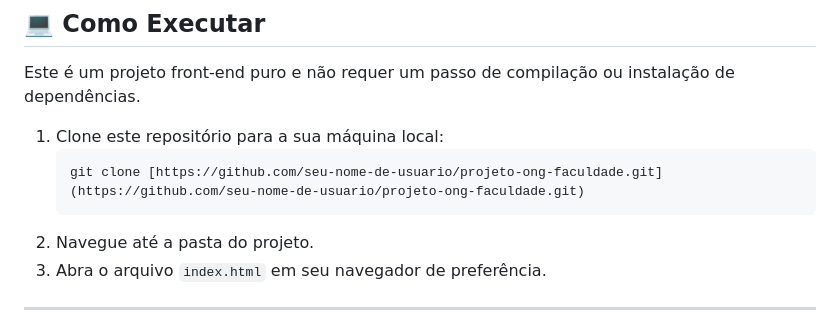
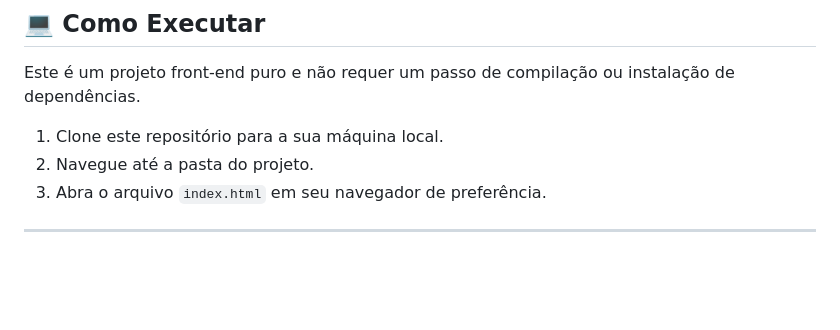
Before and after one commit to Hydrzz/projeto-ong-faculdade-atividade4, a Markdown page: readme.md, the part around the change. GitHub-like rendering; blank space fills up the shorter version.

Commit message:
Atualizar o readme.md

````diff
--- a/readme.md
+++ b/readme.md
@@ -37,10 +37,7 @@ O projeto foi construído como uma **Single Page Application (SPA)**, garantindo
 
 Este é um projeto front-end puro e não requer um passo de compilação ou instalação de dependências.
 
-1.  Clone este repositório para a sua máquina local:
-    ```bash
-    git clone [https://github.com/seu-nome-de-usuario/projeto-ong-faculdade.git](https://github.com/seu-nome-de-usuario/projeto-ong-faculdade.git)
-    ```
+1.  Clone este repositório para a sua máquina local.
 2.  Navegue até a pasta do projeto.
 3.  Abra o arquivo `index.html` em seu navegador de preferência.
 
````
